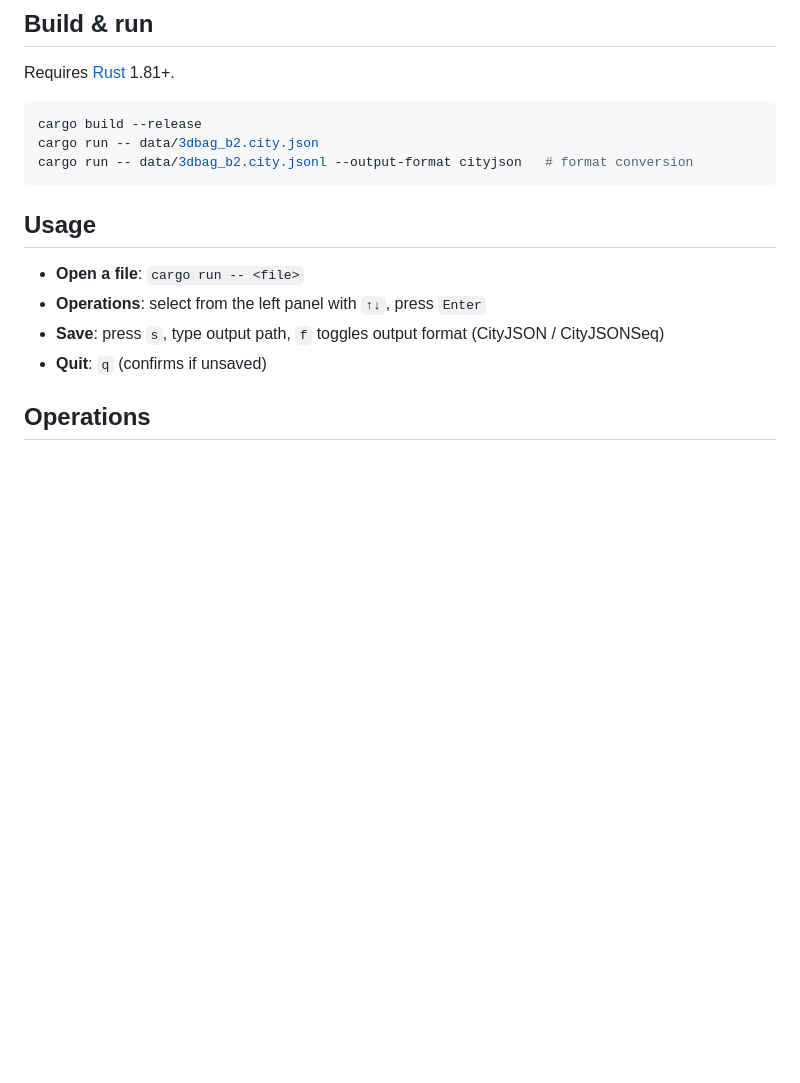
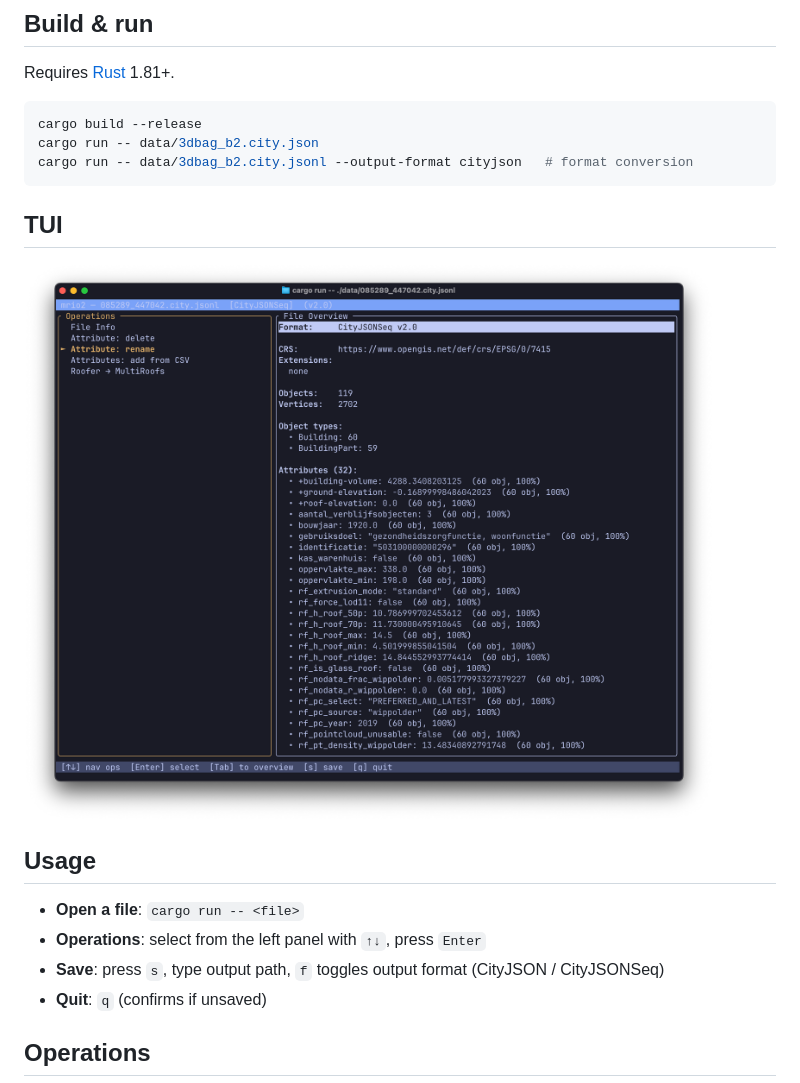
Before and after one commit to MultiRoofs/mrio2, a Markdown page: README.md, the part around the change. GitHub-like rendering; pictures changed too: misc/tui.png (added); blank space fills up the shorter version.

Commit message:
Add TUI png

````diff
--- a/README.md
+++ b/README.md
@@ -11,6 +11,10 @@ cargo build --release
 cargo run -- data/3dbag_b2.city.json
 cargo run -- data/3dbag_b2.city.jsonl --output-format cityjson   # format conversion
 ```
+
+## TUI
+
+![](./misc/tui.png)
 
 ## Usage
 
````
